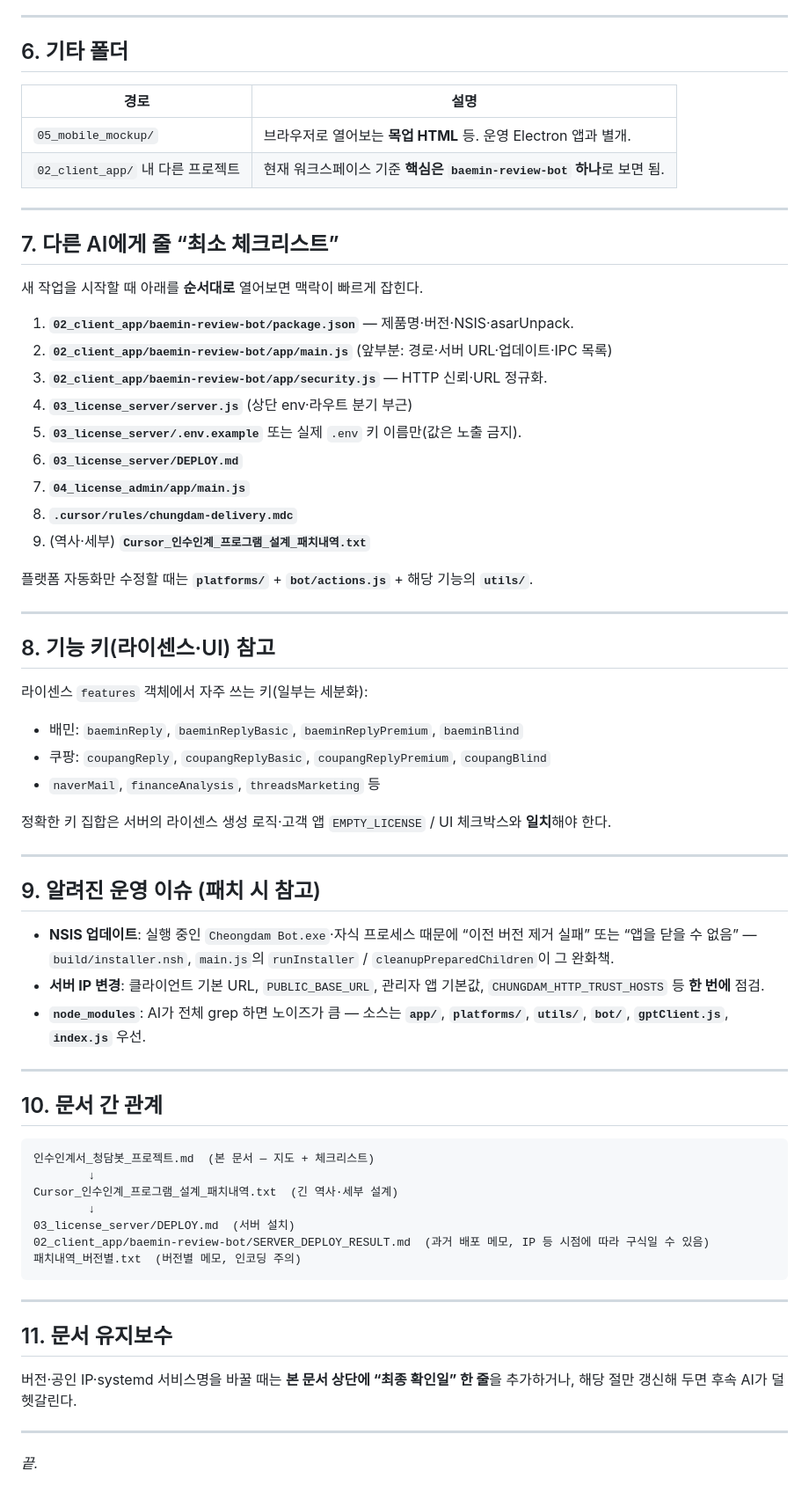
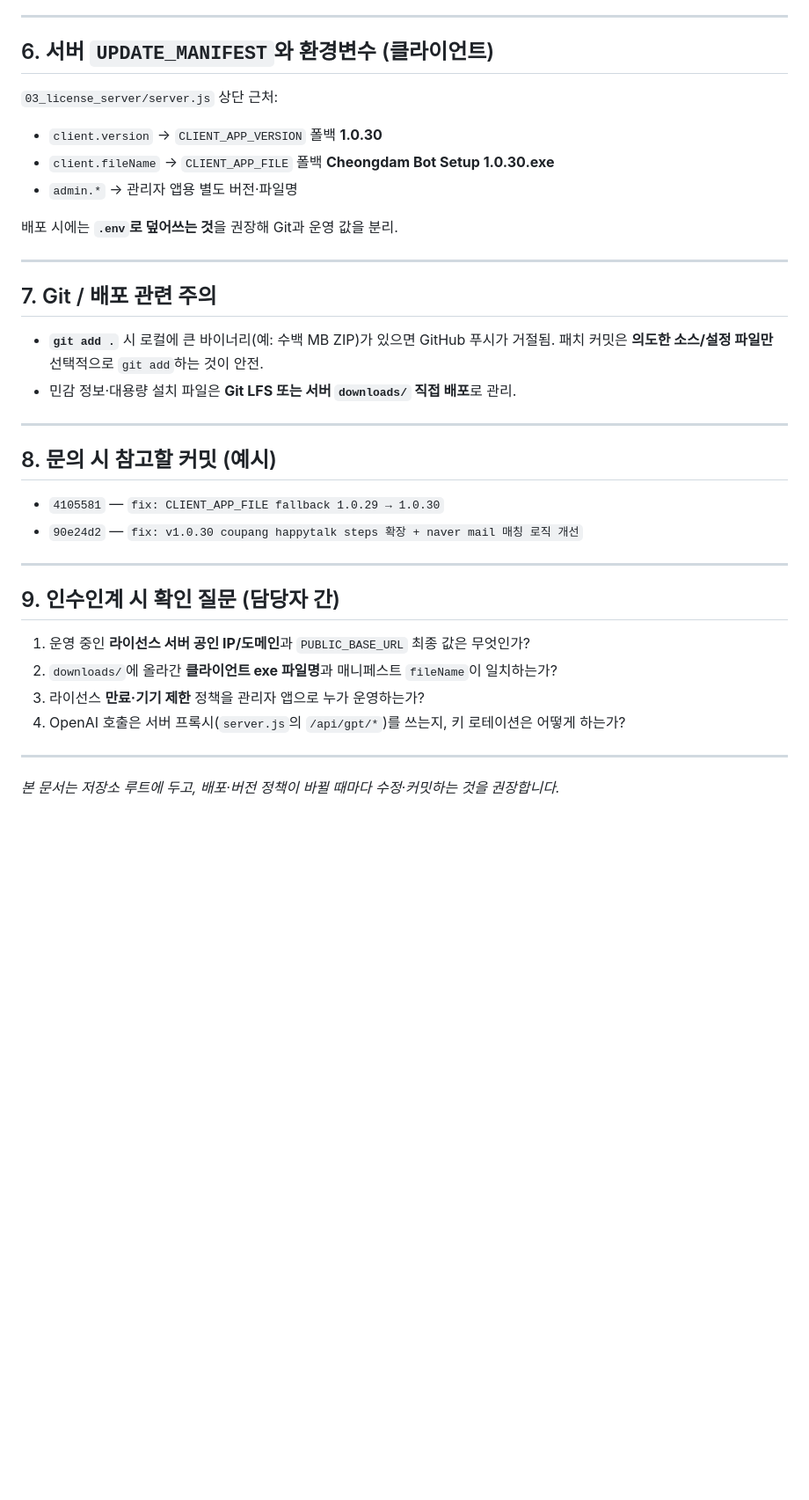
Before and after one commit to hjoo94/cheongdam-automation, a Markdown page: 인수인계서_청담봇_프로젝트.md, the part around one of its changes. Shown at 88% size. Rendered like a GitHub page; blank space fills up the shorter version.

````diff
--- a/인수인계서_청담봇_프로젝트.md
+++ b/인수인계서_청담봇_프로젝트.md
@@ -170,71 +106,39 @@ npm run build
 
 ---
 
-## 6. 기타 폴더
+## 6. 서버 `UPDATE_MANIFEST`와 환경변수 (클라이언트)
 
-| 경로 | 설명 |
-|------|------|
-| `05_mobile_mockup/` | 브라우저로 열어보는 **목업 HTML** 등. 운영 Electron 앱과 별개. |
-| `02_client_app/` 내 다른 프로젝트 | 현재 워크스페이스 기준 **핵심은 `baemin-review-bot` 하나**로 보면 됨. |
+`03_license_server/server.js` 상단 근처:
+
+- `client.version` → `CLIENT_APP_VERSION` 폴백 **1.0.30**
+- `client.fileName` → `CLIENT_APP_FILE` 폴백 **Cheongdam Bot Setup 1.0.30.exe**
+- `admin.*` → 관리자 앱용 별도 버전·파일명
+
+배포 시에는 **`.env`로 덮어쓰는 것**을 권장해 Git과 운영 값을 분리.
 
 ---
 
-## 7. 다른 AI에게 줄 “최소 체크리스트”
+## 7. Git / 배포 관련 주의
 
-새 작업을 시작할 때 아래를 **순서대로** 열어보면 맥락이 빠르게 잡힌다.
-
-1. **`02_client_app/baemin-review-bot/package.json`** — 제품명·버전·NSIS·asarUnpack.
-2. **`02_client_app/baemin-review-bot/app/main.js`** (앞부분: 경로·서버 URL·업데이트·IPC 목록)
-3. **`02_client_app/baemin-review-bot/app/security.js`** — HTTP 신뢰·URL 정규화.
-4. **`03_license_server/server.js`** (상단 env·라우트 분기 부근)
-5. **`03_license_server/.env.example`** 또는 실제 `.env` 키 이름만(값은 노출 금지).
-6. **`03_license_server/DEPLOY.md`**
-7. **`04_license_admin/app/main.js`**
-8. **`.cursor/rules/chungdam-delivery.mdc`**
-9. (역사·세부) **`Cursor_인수인계_프로그램_설계_패치내역.txt`**
-
-플랫폼 자동화만 수정할 때는 **`platforms/`** + **`bot/actions.js`** + 해당 기능의 **`utils/`**.
+- **`git add .`** 시 로컬에 큰 바이너리(예: 수백 MB ZIP)가 있으면 GitHub 푸시가 거절됨. 패치 커밋은 **의도한 소스/설정 파일만** 선택적으로 `git add`하는 것이 안전.
+- 민감 정보·대용량 설치 파일은 **Git LFS 또는 서버 `downloads/` 직접 배포**로 관리.
 
 ---
 
-## 8. 기능 키(라이센스·UI) 참고
+## 8. 문의 시 참고할 커밋 (예시)
 
-라이센스 `features` 객체에서 자주 쓰는 키(일부는 세분화):
-
-- 배민: `baeminReply`, `baeminReplyBasic`, `baeminReplyPremium`, `baeminBlind`
-- 쿠팡: `coupangReply`, `coupangReplyBasic`, `coupangReplyPremium`, `coupangBlind`
-- `naverMail`, `financeAnalysis`, `threadsMarketing` 등
-
-정확한 키 집합은 서버의 라이센스 생성 로직·고객 앱 `EMPTY_LICENSE` / UI 체크박스와 **일치**해야 한다.
+- `4105581` — `fix: CLIENT_APP_FILE fallback 1.0.29 → 1.0.30`
+- `90e24d2` — `fix: v1.0.30 coupang happytalk steps 확장 + naver mail 매칭 로직 개선`
 
 ---
 
-## 9. 알려진 운영 이슈 (패치 시 참고)
+## 9. 인수인계 시 확인 질문 (담당자 간)
 
-- **NSIS 업데이트**: 실행 중인 `Cheongdam Bot.exe`·자식 프로세스 때문에 “이전 버전 제거 실패” 또는 “앱을 닫을 수 없음” — `build/installer.nsh`, `main.js`의 `runInstaller` / `cleanupPreparedChildren`이 그 완화책.
-- **서버 IP 변경**: 클라이언트 기본 URL, `PUBLIC_BASE_URL`, 관리자 앱 기본값, `CHUNGDAM_HTTP_TRUST_HOSTS` 등 **한 번에** 점검.
-- **`node_modules`**: AI가 전체 grep 하면 노이즈가 큼 — 소스는 **`app/`**, **`platforms/`**, **`utils/`**, **`bot/`**, **`gptClient.js`**, **`index.js`** 우선.
+1. 운영 중인 **라이선스 서버 공인 IP/도메인**과 `PUBLIC_BASE_URL` 최종 값은 무엇인가?
+2. `downloads/`에 올라간 **클라이언트 exe 파일명**과 매니페스트 `fileName`이 일치하는가?
+3. 라이선스 **만료·기기 제한** 정책을 관리자 앱으로 누가 운영하는가?
+4. OpenAI 호출은 서버 프록시(`server.js`의 `/api/gpt/*`)를 쓰는지, 키 로테이션은 어떻게 하는가?
 
 ---
 
-## 10. 문서 간 관계
-
-```
-인수인계서_청담봇_프로젝트.md  (본 문서 — 지도 + 체크리스트)
-        ↓
-Cursor_인수인계_프로그램_설계_패치내역.txt  (긴 역사·세부 설계)
-        ↓
-03_license_server/DEPLOY.md  (서버 설치)
-02_client_app/baemin-review-bot/SERVER_DEPLOY_RESULT.md  (과거 배포 메모, IP 등 시점에 따라 구식일 수 있음)
-패치내역_버전별.txt  (버전별 메모, 인코딩 주의)
-```
-
----
-
-## 11. 문서 유지보수
-
-버전·공인 IP·systemd 서비스명을 바꿀 때는 **본 문서 상단에 “최종 확인일” 한 줄**을 추가하거나, 해당 절만 갱신해 두면 후속 AI가 덜 헷갈린다.
-
----
-
-*끝.*
+*본 문서는 저장소 루트에 두고, 배포·버전 정책이 바뀔 때마다 수정·커밋하는 것을 권장합니다.*
````
Also changed, not shown: other parts of 인수인계서_청담봇_프로젝트.md (+71 -135 lines).
